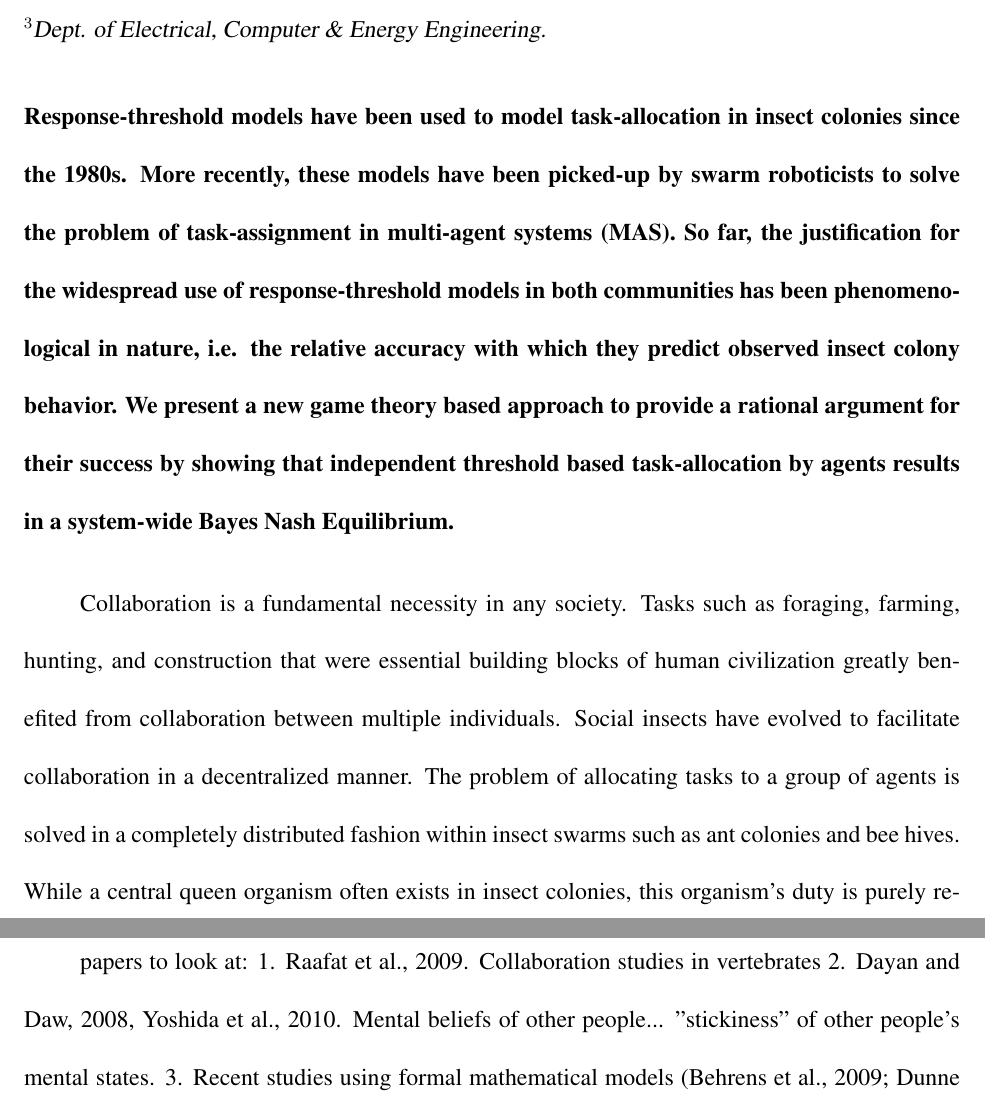
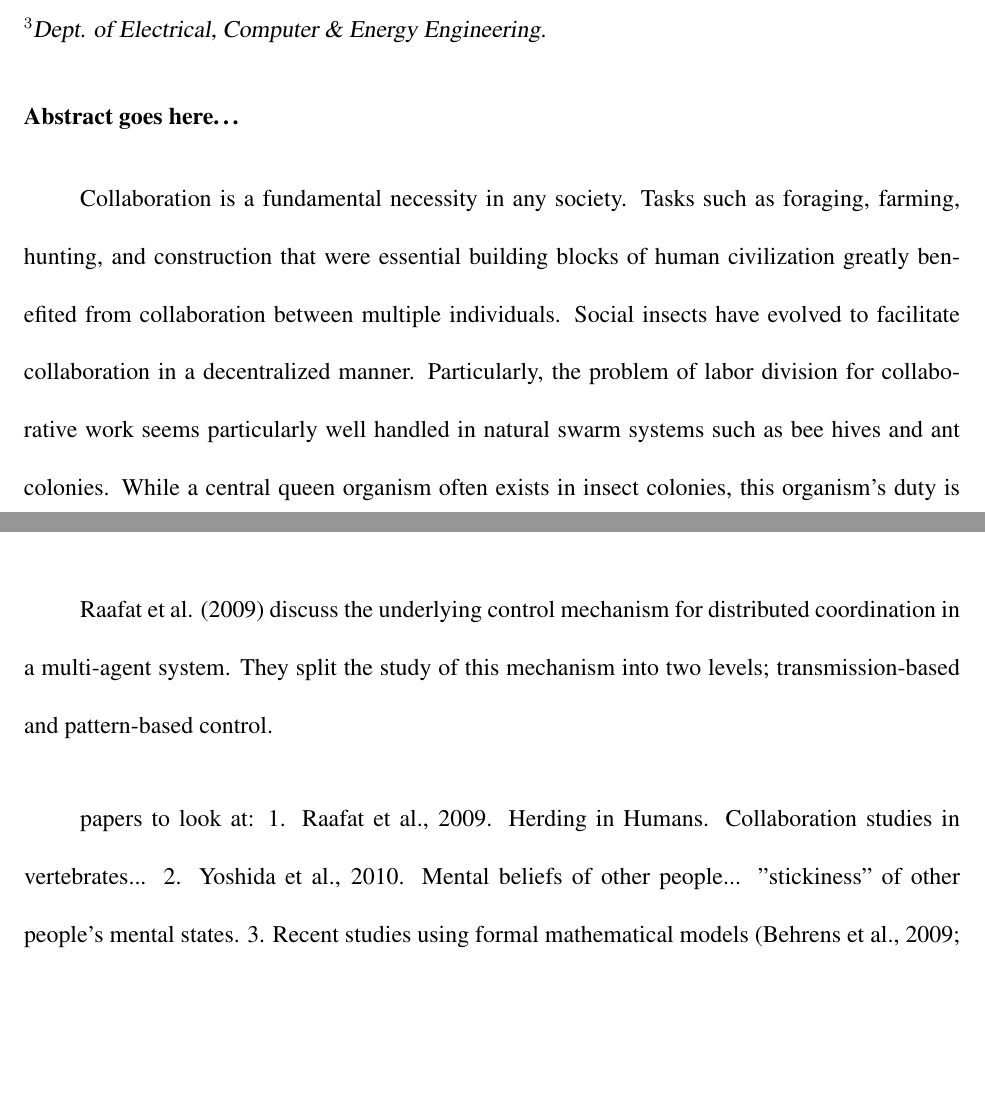
Before and after one commit to akanakia/SigmoidTaskAllocation, a LaTeX paper (Nature/main-nature.tex): two parts of pages 1 and 3 of 3 before the commit and two parts of pages 1 and 2 of 3 after it, joined at a grey line, cut so that both start at the same text, the shorter picture padded with empty space. Compiled offline with pdfLaTeX.

Commit message:
push from lab.

```diff
--- a/Nature/main-nature.tex
+++ b/Nature/main-nature.tex
@@ -27,29 +27,28 @@
 \end{affiliations}
 
 \begin{abstract}
-Response-threshold models have been used to model task-allocation in insect colonies since the 1980s. More recently, these models have been picked-up by swarm roboticists to solve the problem of task-assignment in multi-agent systems (MAS). So far, the justification for the  widespread use of response-threshold models in both communities has been phenomenological in nature, i.e. the relative accuracy with which they predict observed insect colony behavior. We present a new game theory based approach to provide a rational argument for their success by showing that independent threshold based task-allocation by agents results in a system-wide Bayes Nash Equilibrium.
+Abstract goes here\ldots
 \end{abstract}
 
-%% Paper content goes here. Sections are not allowed in Letters to Nature
-Collaboration is a fundamental necessity in any society. Tasks such as foraging, farming, hunting, and construction that were essential building blocks of human civilization greatly benefited from collaboration between multiple individuals. Social insects have evolved to facilitate collaboration in a decentralized manner. The problem of allocating tasks to a group of agents is solved in a completely distributed fashion within insect swarms such as ant colonies and bee hives. While a central queen organism often exists in insect colonies, this organism's duty is purely reproductive in nature, not administrative.
-%%% WHAT IS THE KEY PROBLEM WITH COLLABORATION? AGREEING ON WHEN TO DO IT REQUIRES A COMMON STIMULULUS AND COORDINATION
+Collaboration is a fundamental necessity in any society. Tasks such as foraging, farming, hunting, and construction that were essential building blocks of human civilization greatly benefited from collaboration between multiple individuals. Social insects have evolved to facilitate collaboration in a decentralized manner. Particularly, the problem of labor division for collaborative work seems particularly well handled in natural swarm systems such as bee hives and ant colonies. While a central queen organism often exists in insect colonies, this organism's duty is purely reproductive in nature, not administrative.
 
+%%% WHAT IS THE KEY PROBLEM WITH COLLABORATION? AGREEING ON WHEN TO DO IT REQUIRES A COMMON STIMULULUS AND COORDINATION. THE PROBLEM HAS NOT ONLY BEEN STUDIED BY ETHOLOGISTS FOR ANTS BUT ALSO BY NEUROLOGISTS AND ECONOMISTS (GAME THEORY). WHO ELSE STUDIES TASK ALLOCATION IF IT IS REALLY SO IMPORTANT?
 Ethologists have studied the problem of distribution of labor in social insects extensively and have found that a class of models called response-threshold models explain observed behavior very well. Swarm roboticists have adopted this model of distributed task-assignment and adapted it for use with artificially engineered systems. While extensive phenomenological evidence exists supporting the agreement between response-threshold models and successful task-assignment, there has so far been no logical argument for their extensive use.
-%%% THE PROBLEM HAS NOT ONLY BEEN STUDIED BY ETHOLOGISTS FOR ANTS BUT ALSO BY NEUROLOGISTS AND ECONOMISTS (GAME THEORY). WHO ELSE STUDIES TASK ALLOCATION IF IT IS REALLY SO IMPORTANT?
 
 %%% DONT FRAME THE PAPER AROUND THE SOLUTION "RESPONSE THRESHOLD", BUT AROUND THE COMMON SETUP: A NUMBER OF AGENTS MUST AGREE UPON SOMETHING BUT CANNOT TALK TO EACH OTHER, JUST OBSERVE A COMMON SIGNAL WITH MAYBE NOISE.
 This is the scenario setup. There are a group of individual agents attempting to perform some collaborative task. Each agent has some internal representation of the magnitude of the task but does not share this information with the other agents. All agents decide, for themselves, whether or not to take part in the collaborative task. When a critical mass of agents willing to take part in the task is achieved, the task is successfully attempted, otherwise the attempt automatically fails.
 
-We have seen situations like this in a number of different fields including ethology, neurology, sociology, economics, and computer science. While collaboration in social organisms has been a topic of study for centuries, the underlying mechanisms of this process still elude researchers. A number of models have been proposed including the response threshold model (find others). Of there models, response threshold models have become popular due to their simplicity and accuracy with which they successfully describe collaborative task behavior in multi-agent systems. Roboticists have started using these models to engineer swarm systems.
+We have seen situations like this in a number of different fields including ethology, neurology, sociology, economics, and computer science. While collaboration in social organisms has been a topic of study for centuries, the underlying mechanisms of this process still elude researchers. A number of models have been proposed including the response threshold model (find others). Of these models, response threshold models have become popular due to their simplicity and accuracy with which they successfully describe collaborative task behavior in multi-agent systems. Roboticists have started using these models to engineer swarm systems.
 
 %%% WHAT ARE THE COMMONALITIES AMONG ALL THE CONSENSUS PROBLEMS / WHAT CLASS OF PROBLEMS ARE WE INTERESTED IN. THIS SHOULD MATCH THE GAME THEORY DEFINITION. THERE ARE MANY. WHERE HAS THE RESPONSE THRESHOLD ALREADY BEEN OBSERVED AND WHERE IS IT USED? ETHOLOGY AND ROBOTICS. THEY ARE DIFFERENT THAN WHAT GAME THEORY ASSUMES, HERE IS WHY: NOISE.
+Raafat et al. (2009) discuss the underlying control mechanism for distributed coordination in a multi-agent system. They split the study of this mechanism into two levels; transmission-based and pattern-based control.
 
 % MAIN CLAIM: THERE ARE COUNTLESS SYSTMES THAT MUST RESPONSE THRESHOLDS, BECAUSE THERE ARE THE BEST WAY TO DO IT IN THIS CASE.
 
 
 papers to look at:
-1. Raafat et al., 2009. Collaboration studies in vertebrates
-2. Dayan and Daw, 2008, Yoshida et al., 2010. Mental beliefs of other people...  "stickiness" of other people's mental states.
+1. Raafat et al., 2009. Herding in Humans. Collaboration studies in vertebrates...
+2. Yoshida et al., 2010. Mental beliefs of other people...  "stickiness" of other people's mental states.
 3. Recent studies using formal mathematical models (Behrens et al., 2009; Dunne and O’Doherty, 2013)
 
 
```
